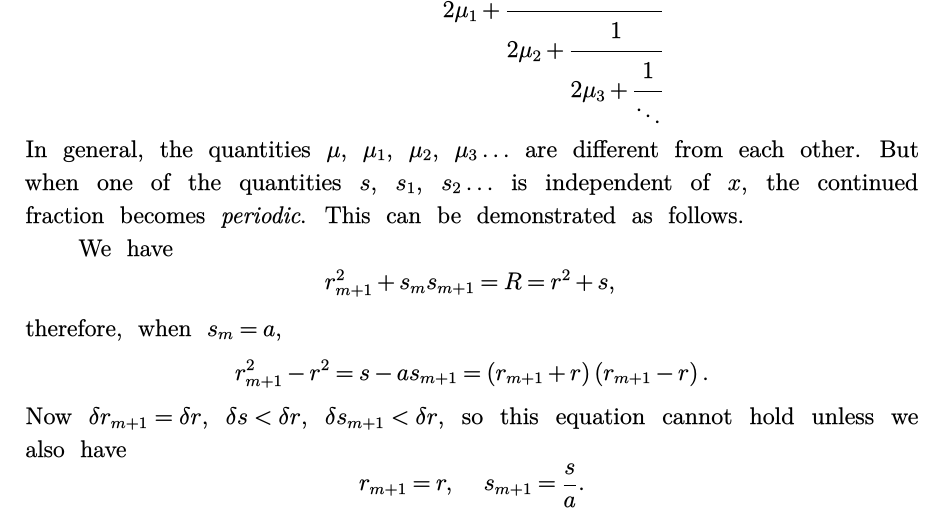
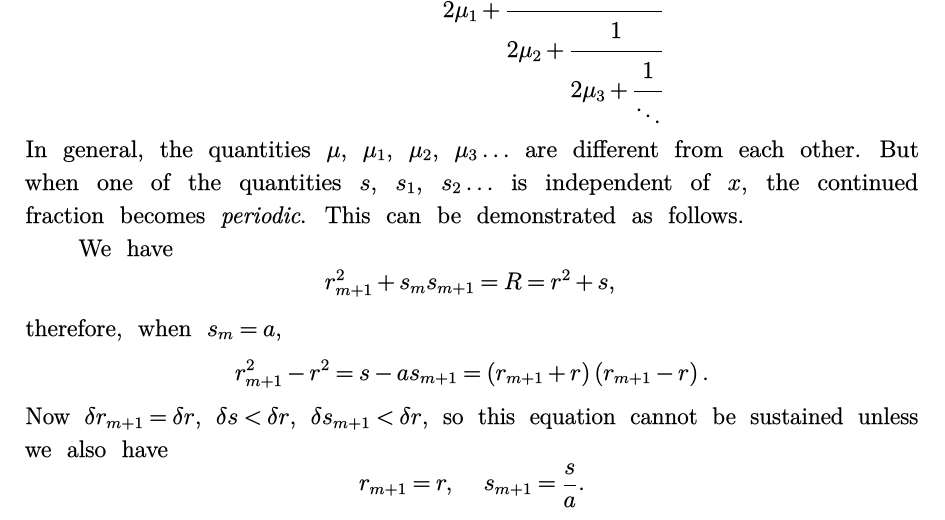
Before and after one commit to TranslatesGauss/Gauss, a LaTeX book (Abel/Tome_I/Abel_Complete_Works_Volume_I_Work_XI_Translation.tex): part of page 27 of 39, cut so that both start at the same text. The pictures show the PDF file Abel/Tome_I/Abel_Complete_Works_Volume_I_Work_XI_Translation.pdf that the author committed with the source.

Commit message:
Add files via upload

```diff
--- a/Abel/Tome_I/Abel_Complete_Works_Volume_I_Work_XI_Translation.tex
+++ b/Abel/Tome_I/Abel_Complete_Works_Volume_I_Work_XI_Translation.tex
@@ -795,7 +795,7 @@ We have
 \[r_{m+1}^2+s_m s_{m+1}=R=r^2+s,\]
 therefore, when \(s_m=a\),
 \[r_{m+1}^2-r^2=s-a s_{m+1}=\left(r_{m+1}+r\right)\left(r_{m+1}-r\right ).\]
-Now \(\delta r_{m+1}=\delta r\), \(\delta s<\delta r\), \(\delta s_{m+1}<\delta r\), so this equation cannot hold unless we also have
+Now \(\delta r_{m+1}=\delta r\), \(\delta s<\delta r\), \(\delta s_{m+1}<\delta r\), so this equation cannot be sustained unless we also have
 \[r_{m+1}=r, \quad s_{m+1}=\frac{s}{a}.\]
 Now, since \(\mu_{m+1}=E\left(\frac{r_{m+1}}{s_{m+1}}\right)\) we likewise have
 \[\mu_{m+1}=a E\left(\frac{r}{s}\right);\]
```
Also changed, not shown: Abel/Tome_I/Abel_Complete_Works_Volume_I_Work_XI_Translation.pdf.
